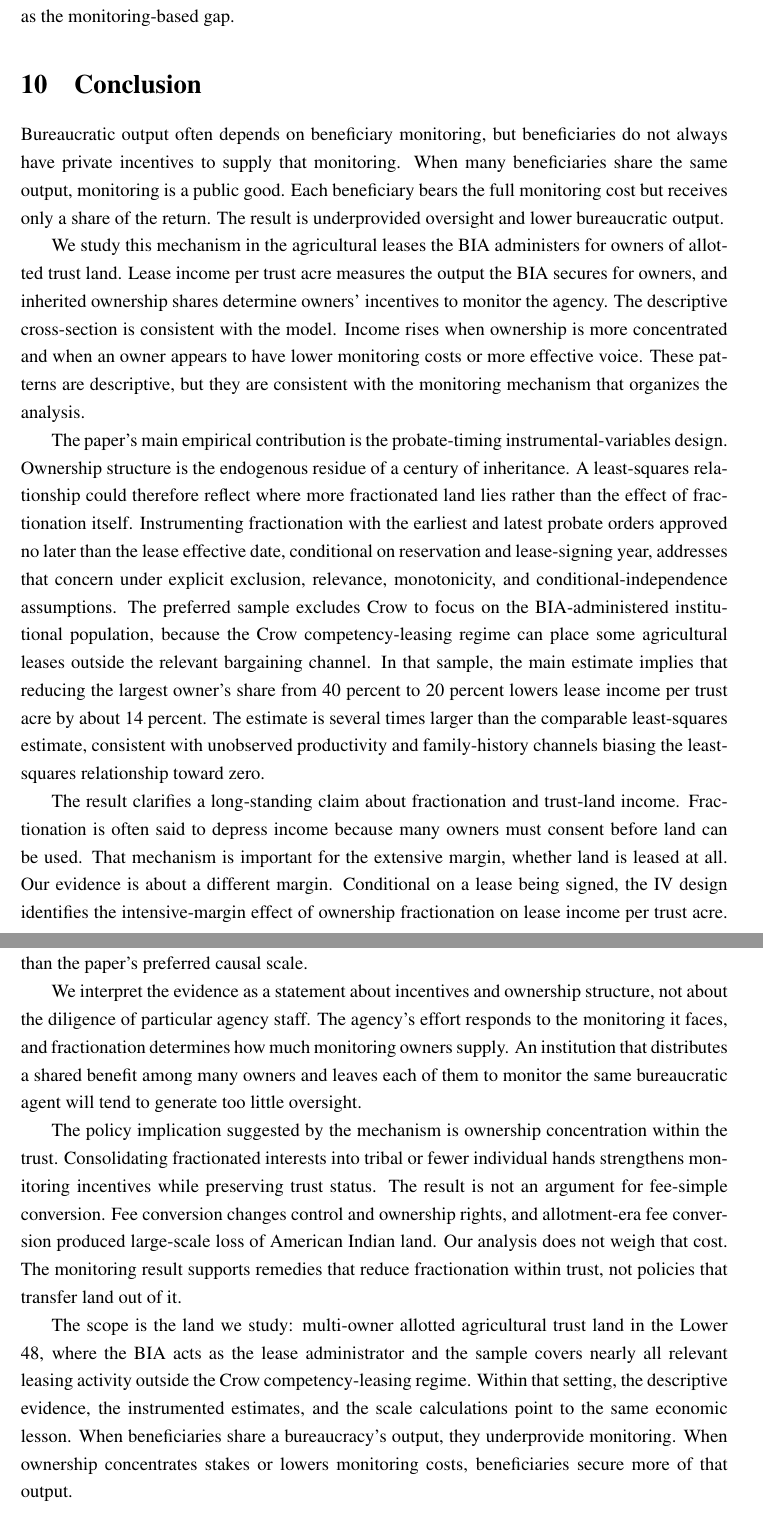
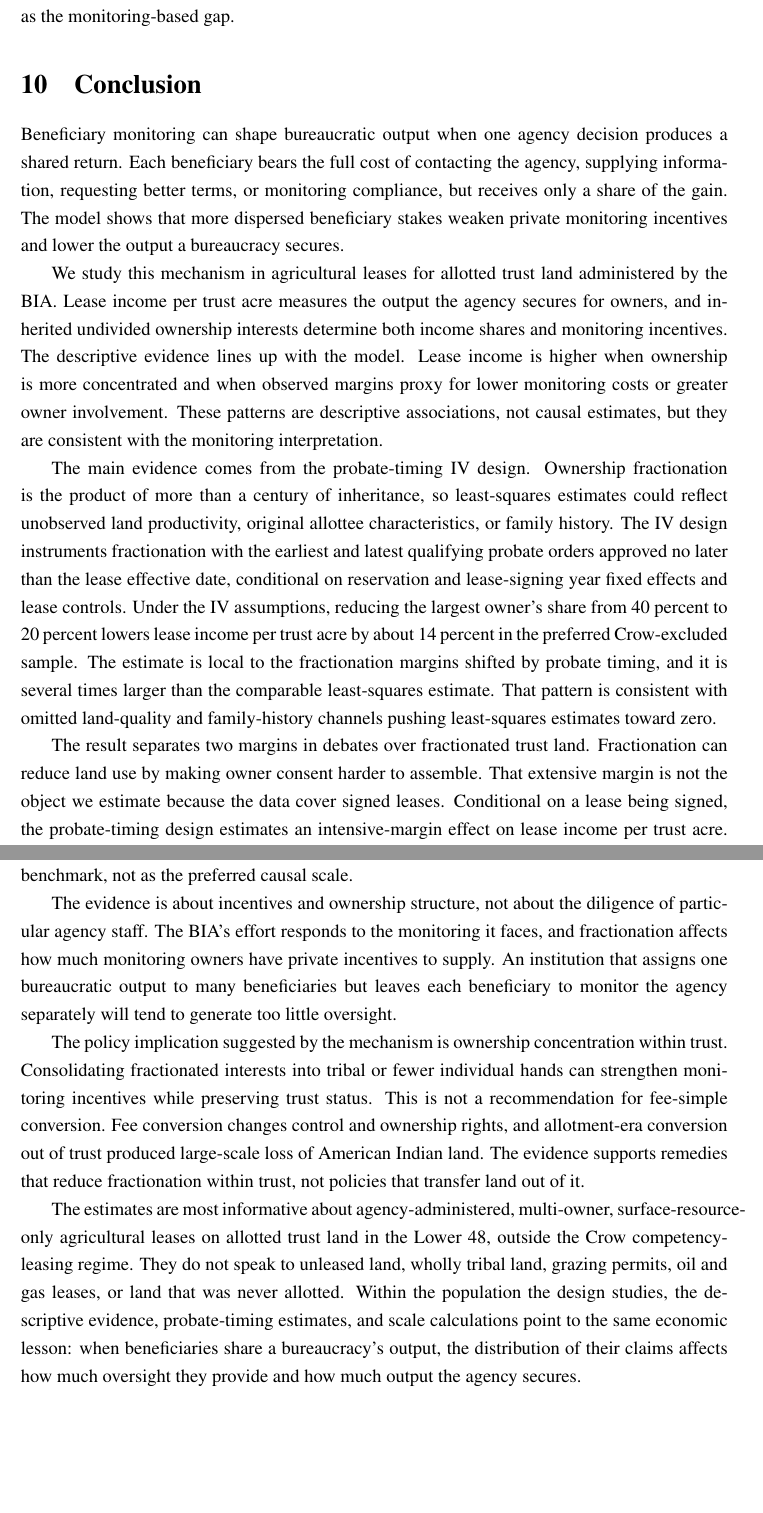
Before and after one commit to EconThomas/Bureaucracies, a LaTeX paper (main.tex): two parts of pages 27 and 28 of 54, joined at a grey line, cut so that both start at the same text, the shorter picture padded with empty space. Compiled offline with pdfLaTeX.

Commit message:
Conclusion: revise prose
Co-Authored-By: Claude Opus 4.8 <noreply@anthropic.com>

```diff
--- a/main.tex
+++ b/main.tex
@@ -451,23 +451,21 @@ We do not use the direct-payment association from Section~\ref{OtherPredictions}
 
 \section{Conclusion}
 
-Bureaucratic output often depends on beneficiary monitoring, but beneficiaries do not always have private incentives to supply that monitoring. When many beneficiaries share the same output, monitoring is a public good. Each beneficiary bears the full monitoring cost but receives only a share of the return. The result is underprovided oversight and lower bureaucratic output.
+Beneficiary monitoring can shape bureaucratic output when one agency decision produces a shared return. Each beneficiary bears the full cost of contacting the agency, supplying information, requesting better terms, or monitoring compliance, but receives only a share of the gain. The model shows that more dispersed beneficiary stakes weaken private monitoring incentives and lower the output a bureaucracy secures.
 
-We study this mechanism in the agricultural leases the BIA administers for owners of allotted trust land. Lease income per trust acre measures the output the BIA secures for owners, and inherited ownership shares determine owners' incentives to monitor the agency. The descriptive cross-section is consistent with the model. Income rises when ownership is more concentrated and when an owner appears to have lower monitoring costs or more effective voice. These patterns are descriptive, but they are consistent with the monitoring mechanism that organizes the analysis.
+We study this mechanism in agricultural leases for allotted trust land administered by the BIA. Lease income per trust acre measures the output the agency secures for owners, and inherited undivided ownership interests determine both income shares and monitoring incentives. The descriptive evidence lines up with the model. Lease income is higher when ownership is more concentrated and when observed margins proxy for lower monitoring costs or greater owner involvement. These patterns are descriptive associations, not causal estimates, but they are consistent with the monitoring interpretation.
 
-The paper's main empirical contribution is the probate-timing instrumental-variables design. Ownership structure is the endogenous residue of a century of inheritance. A least-squares relationship could therefore reflect where more fractionated land lies rather than the effect of fractionation itself. Instrumenting fractionation with the earliest and latest probate orders approved no later than the lease effective date, conditional on reservation and lease-signing year, addresses that concern under explicit exclusion, relevance, monotonicity, and conditional-independence assumptions. The preferred sample excludes Crow to focus on the BIA-administered institutional population, because the Crow competency-leasing regime can place some agricultural leases outside the relevant bargaining channel. In that sample, the main estimate implies that reducing the largest owner's share from 40 percent to 20 percent lowers lease income per trust acre by about 14 percent. The estimate is several times larger than the comparable least-squares estimate, consistent with unobserved productivity and family-history channels biasing the least-squares relationship toward zero.
+The main evidence comes from the probate-timing IV design. Ownership fractionation is the product of more than a century of inheritance, so least-squares estimates could reflect unobserved land productivity, original allottee characteristics, or family history. The IV design instruments fractionation with the earliest and latest qualifying probate orders approved no later than the lease effective date, conditional on reservation and lease-signing year fixed effects and lease controls. Under the IV assumptions, reducing the largest owner's share from 40 percent to 20 percent lowers lease income per trust acre by about 14 percent in the preferred Crow-excluded sample. The estimate is local to the fractionation margins shifted by probate timing, and it is several times larger than the comparable least-squares estimate. That pattern is consistent with omitted land-quality and family-history channels pushing least-squares estimates toward zero.
 
-The result clarifies a long-standing claim about fractionation and trust-land income. Fractionation is often said to depress income because many owners must consent before land can be used. That mechanism is important for the extensive margin, whether land is leased at all. Our evidence is about a different margin. Conditional on a lease being signed, the IV design identifies the intensive-margin effect of ownership fractionation on lease income per trust acre. The model links that effect to monitoring incentives. When many owners share the return from the same lease, each owner captures less of the marginal return from monitoring the BIA.
+The result separates two margins in debates over fractionated trust land. Fractionation can reduce land use by making owner consent harder to assemble. That extensive margin is not the object we estimate because the data cover signed leases. Conditional on a lease being signed, the probate-timing design estimates an intensive-margin effect on lease income per trust acre. The model links that effect to monitoring incentives: when many owners share the same lease income, each captures less of the return from monitoring the BIA's lease administration.
 
-The dollar translations put the main estimate on a scale comparable to lease income. Applying the preferred IV design to lease income measured in dollars implies a gap of roughly 9 to 14 percent of lease income. Translating the preferred log coefficient into dollars gives about 15 to 24 percent, depending on whether the gap is evaluated at the mean largest-owner share or averaged across leases. These calculations require choices about the outcome scale and the evaluation point. We therefore use the 40-to-20-share effect, about 14 percent, as the main causal magnitude. The model-based calibration serves a different purpose. It recovers monitoring and the constrained efficient benchmark from a dollar regression without controls or fixed effects on the broad calibration sample. That calibration implies that owners monitor at about 62 percent of the constrained efficient benchmark and that the associated output gap is 3.0 percent of lease income, or about \$85 per lease-year. We treat that figure as a descriptive lower benchmark rather than the paper's preferred causal scale.
+The scale calculations put the main estimate in dollar terms without changing the source of identification. Applying the preferred IV design to lease income measured in dollars implies an output gap of roughly 9 to 14 percent of lease income. Translating the preferred log estimate into dollars gives roughly 15 to 24 percent. These calculations require choices about the dollar outcome and the evaluation point, so the 40-to-20 effect of about 14 percent remains the paper's main causal magnitude. The model-based calibration serves a different role. It uses a broad Crow-excluded sample and a dollar regression without controls or fixed effects to recover monitoring objects from the model. That calibration implies that owners monitor at about 62 percent of the constrained efficient benchmark and that the associated gap is 3.0 percent of lease income, or roughly \$85 per lease-year. We read this figure as a descriptive no-controls lower benchmark, not as the preferred causal scale.
 
-We interpret the evidence as a statement about incentives and ownership structure, not about the diligence of particular agency staff. The agency's effort responds to the monitoring it faces, and fractionation determines how much monitoring owners supply. An institution that distributes a shared benefit among many owners and leaves each of them to monitor the same bureaucratic agent will tend to generate too little oversight.
+The evidence is about incentives and ownership structure, not about the diligence of particular agency staff. The BIA's effort responds to the monitoring it faces, and fractionation affects how much monitoring owners have private incentives to supply. An institution that assigns one bureaucratic output to many beneficiaries but leaves each beneficiary to monitor the agency separately will tend to generate too little oversight.
 
-The policy implication suggested by the mechanism is ownership concentration within the trust. Consolidating fractionated interests into tribal or fewer individual hands strengthens monitoring incentives while preserving trust status. The result is not an argument for fee-simple conversion. Fee conversion changes control and ownership rights, and allotment-era fee conversion produced large-scale loss of American Indian land. Our analysis does not weigh that cost. The monitoring result supports remedies that reduce fractionation within trust, not policies that transfer land out of it.
+The policy implication suggested by the mechanism is ownership concentration within trust. Consolidating fractionated interests into tribal or fewer individual hands can strengthen monitoring incentives while preserving trust status. This is not a recommendation for fee-simple conversion. Fee conversion changes control and ownership rights, and allotment-era conversion out of trust produced large-scale loss of American Indian land. The evidence supports remedies that reduce fractionation within trust, not policies that transfer land out of it.
 
-The scope is the land we study: multi-owner allotted agricultural trust land in the Lower 48, where the BIA acts as the lease administrator and the sample covers nearly all relevant leasing activity outside the Crow competency-leasing regime. Within that setting, the descriptive evidence, the instrumented estimates, and the scale calculations point to the same economic lesson. When beneficiaries share a bureaucracy's output, they underprovide monitoring. When ownership concentrates stakes or lowers monitoring costs, beneficiaries secure more of that output.
-
-
+The estimates are most informative about agency-administered, multi-owner, surface-resource-only agricultural leases on allotted trust land in the Lower 48, outside the Crow competency-leasing regime. They do not speak to unleased land, wholly tribal land, grazing permits, oil and gas leases, or land that was never allotted. Within the population the design studies, the descriptive evidence, probate-timing estimates, and scale calculations point to the same economic lesson: when beneficiaries share a bureaucracy's output, the distribution of their claims affects how much oversight they provide and how much output the agency secures.
 
 \clearpage
 
```
